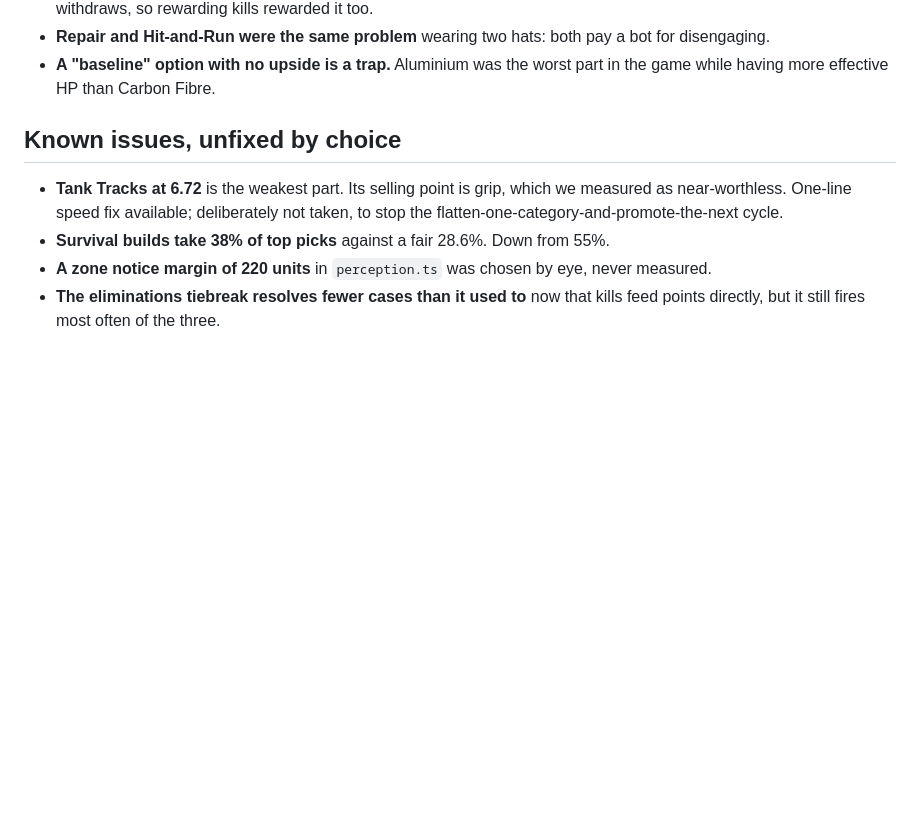
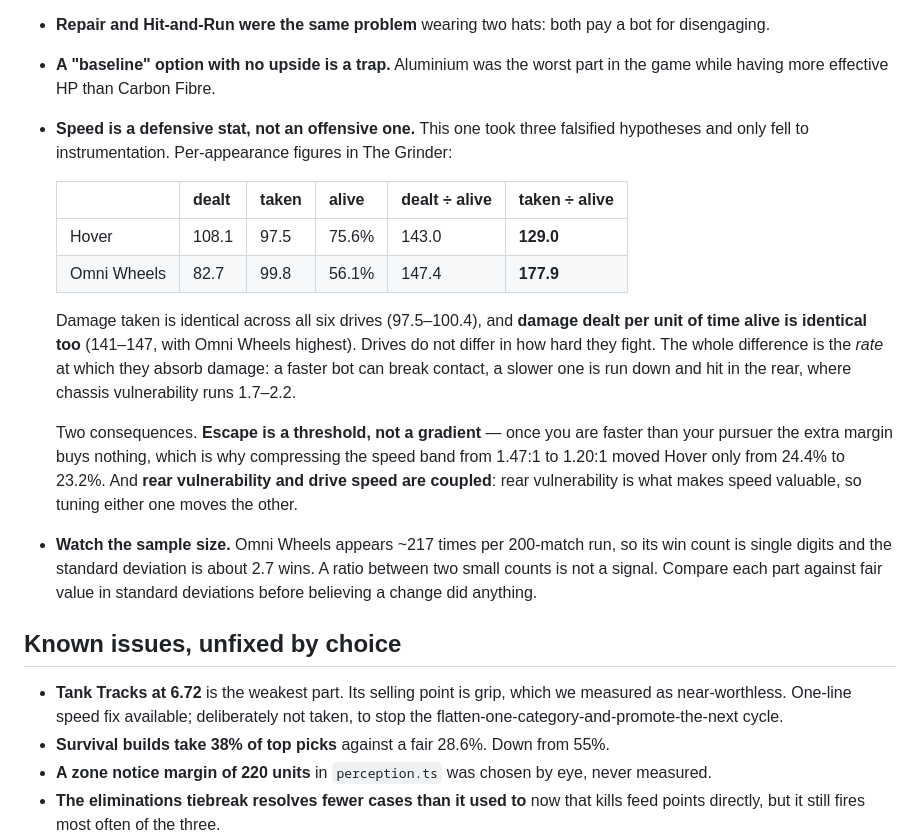
Before and after one commit to vindeezy/QuestDraftSelector, a Markdown page: docs/STATUS.md, the part around the change. Drawn GitHub-style; blank space fills up the shorter version.

Commit message:
docs: record that speed is a defensive stat, and the sample-size caution
Took three falsified hypotheses and only fell to instrumentation. Damage taken
is identical across all six drives, and damage dealt per unit of time alive is
identical too -- drives do not differ in how hard they fight. The whole
difference is the rate at which they absorb damage, because a faster bot can
break contact and a slower one is run down and hit in the rear.

Also records that escape is a threshold rather than a gradient, that rear
vulnerability and drive speed are therefore coupled, and that a ratio between
two small win counts is not a signal -- Omni Wheels wins single digits per
200-match run with a standard deviation near 2.7.

Co-Authored-By: Claude Opus 5 <noreply@anthropic.com>

```diff
--- a/docs/STATUS.md
+++ b/docs/STATUS.md
@@ -120,6 +120,30 @@ Recorded because each one cost hours and none is obvious from the code.
   disengaging.
 - **A "baseline" option with no upside is a trap.** Aluminium was the worst part in the game
   while having more effective HP than Carbon Fibre.
+- **Speed is a defensive stat, not an offensive one.** This one took three falsified
+  hypotheses and only fell to instrumentation. Per-appearance figures in The Grinder:
+
+  | | dealt | taken | alive | dealt ÷ alive | taken ÷ alive |
+  |---|---|---|---|---|---|
+  | Hover | 108.1 | 97.5 | 75.6% | 143.0 | **129.0** |
+  | Omni Wheels | 82.7 | 99.8 | 56.1% | 147.4 | **177.9** |
+
+  Damage taken is identical across all six drives (97.5–100.4), and **damage dealt per unit
+  of time alive is identical too** (141–147, with Omni Wheels highest). Drives do not differ
+  in how hard they fight. The whole difference is the *rate* at which they absorb damage: a
+  faster bot can break contact, a slower one is run down and hit in the rear, where chassis
+  vulnerability runs 1.7–2.2.
+
+  Two consequences. **Escape is a threshold, not a gradient** — once you are faster than
+  your pursuer the extra margin buys nothing, which is why compressing the speed band from
+  1.47:1 to 1.20:1 moved Hover only from 24.4% to 23.2%. And **rear vulnerability and drive
+  speed are coupled**: rear vulnerability is what makes speed valuable, so tuning either
+  one moves the other.
+
+- **Watch the sample size.** Omni Wheels appears ~217 times per 200-match run, so its win
+  count is single digits and the standard deviation is about 2.7 wins. A ratio between two
+  small counts is not a signal. Compare each part against fair value in standard deviations
+  before believing a change did anything.
 
 ## Known issues, unfixed by choice
 
```
